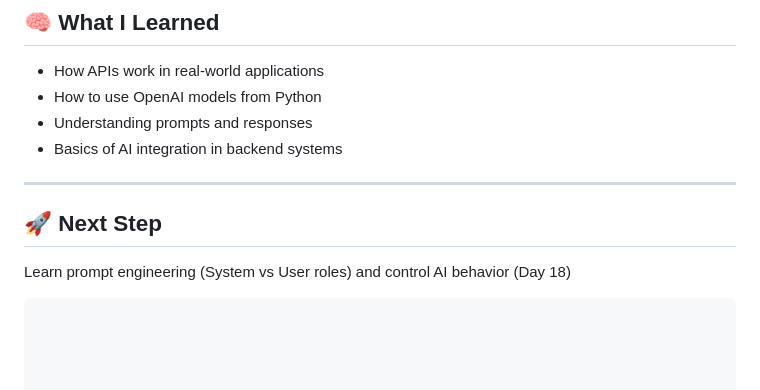
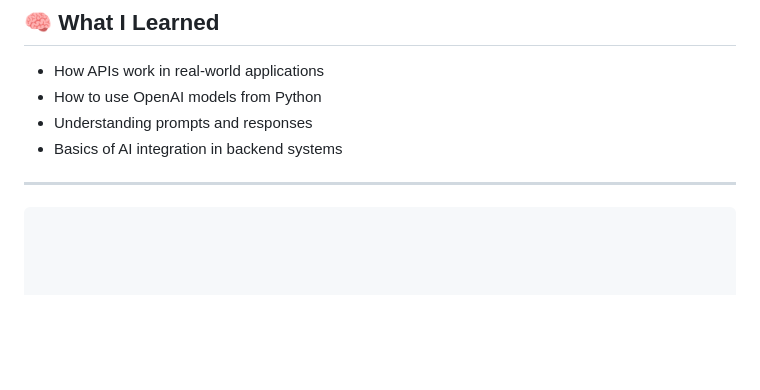
Before and after one commit to kaustubh1530/ai-career-journey, a Markdown page: README.md, the part around the change. GitHub-like rendering; blank space fills up the shorter version.

````diff
--- a/README.md
+++ b/README.md
@@ -585,7 +585,5 @@ python3 main.py
 
 ---
 
-## 🚀 Next Step
-Learn prompt engineering (System vs User roles) and control AI behavior (Day 18)
 
 ```bash
````
